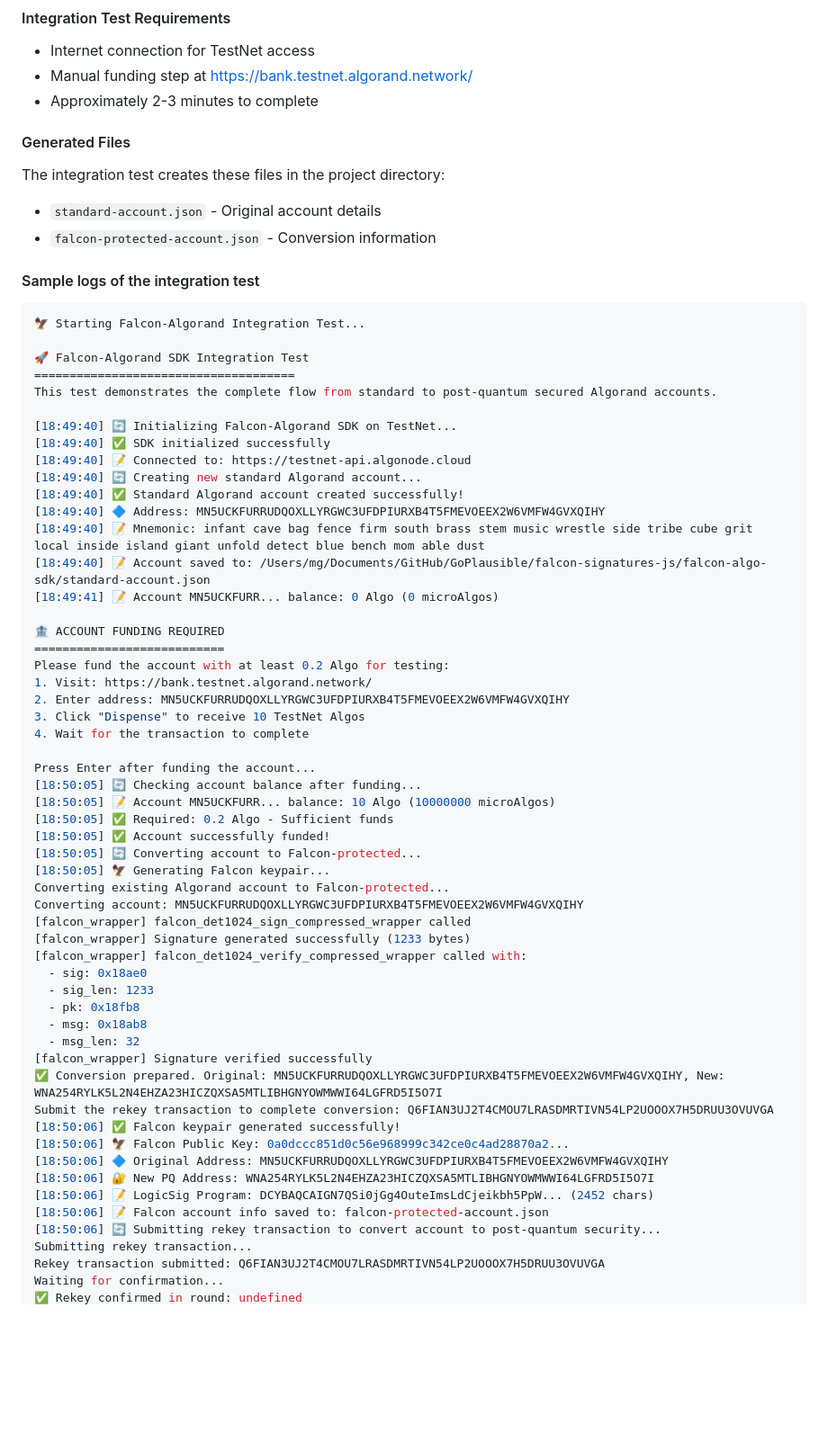
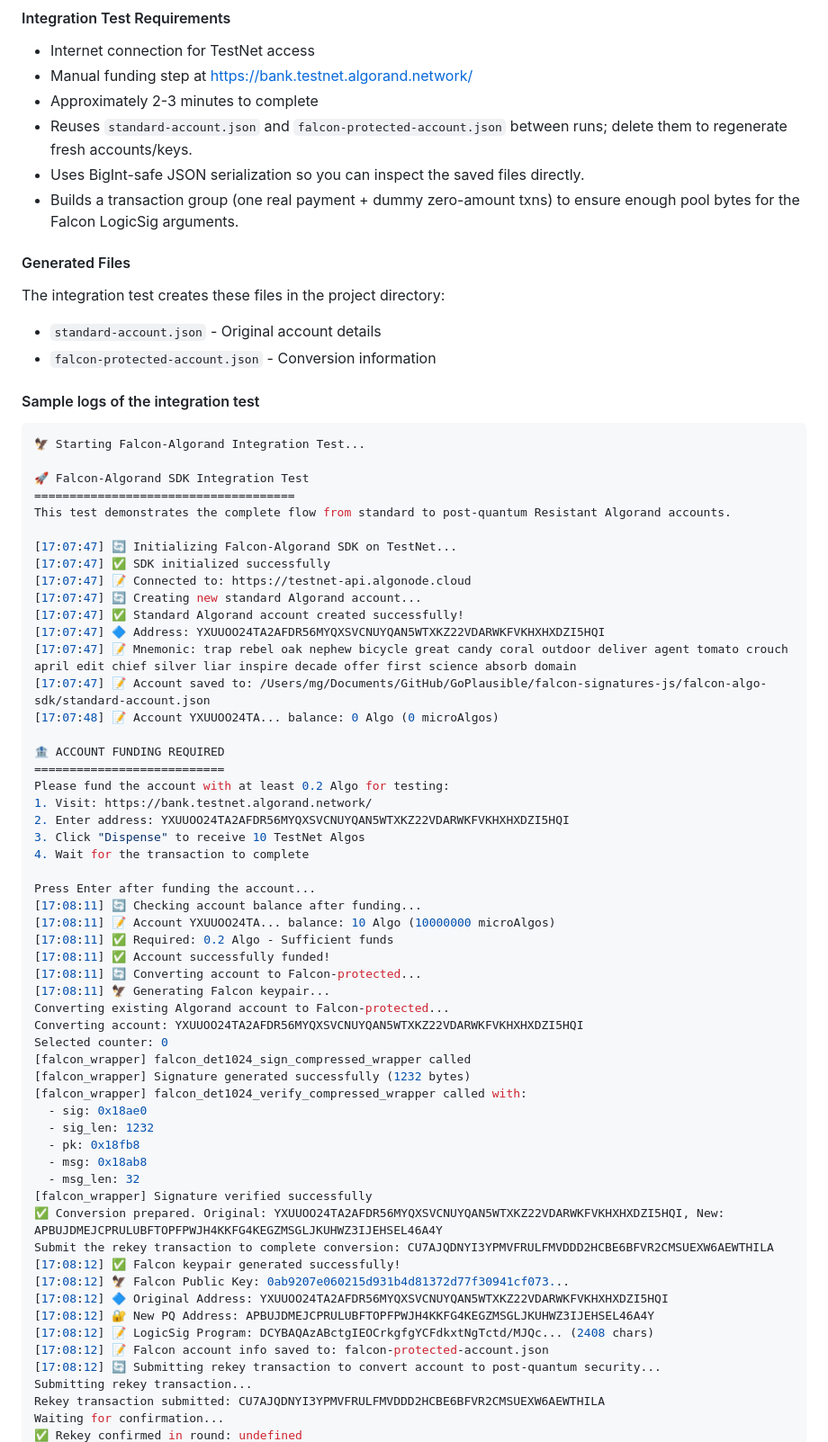
Before and after one commit to GoPlausible/falcon-signatures-js, a Markdown page: falcon-algo-sdk/README.md, the part around one of its changes. Shown at 90% size. Drawn GitHub-style; blank space fills up the shorter version.

```diff
--- a/falcon-algo-sdk/README.md
+++ b/falcon-algo-sdk/README.md
@@ -300,6 +300,9 @@ The integration test demonstrates the complete workflow:
 - Internet connection for TestNet access
 - Manual funding step at https://bank.testnet.algorand.network/
 - Approximately 2-3 minutes to complete
+- Reuses `standard-account.json` and `falcon-protected-account.json` between runs; delete them to regenerate fresh accounts/keys.
+- Uses BigInt-safe JSON serialization so you can inspect the saved files directly.
+- Builds a transaction group (one real payment + dummy zero-amount txns) to ensure enough pool bytes for the Falcon LogicSig arguments.
 
 #### Generated Files
 
@@ -314,54 +317,55 @@ The integration test creates these files in the project directory:
 
 🚀 Falcon-Algorand SDK Integration Test
 =====================================
-This test demonstrates the complete flow from standard to post-quantum secured Algorand accounts.
+This test demonstrates the complete flow from standard to post-quantum Resistant Algorand accounts.
 
-[18:49:40] 🔄 Initializing Falcon-Algorand SDK on TestNet...
-[18:49:40] ✅ SDK initialized successfully
-[18:49:40] 📝 Connected to: https://testnet-api.algonode.cloud
-[18:49:40] 🔄 Creating new standard Algorand account...
-[18:49:40] ✅ Standard Algorand account created successfully!
-[18:49:40] 🔷 Address: MN5UCKFURRUDQOXLLYRGWC3UFDPIURXB4T5FMEVOEEX2W6VMFW4GVXQIHY
-[18:49:40] 📝 Mnemonic: infant cave bag fence firm south brass stem music wrestle side tribe cube grit local inside island giant unfold detect blue bench mom able dust
-[18:49:40] 📝 Account saved to: /Users/mg/Documents/GitHub/GoPlausible/falcon-signatures-js/falcon-algo-sdk/standard-account.json
-[18:49:41] 📝 Account MN5UCKFURR... balance: 0 Algo (0 microAlgos)
+[17:07:47] 🔄 Initializing Falcon-Algorand SDK on TestNet...
+[17:07:47] ✅ SDK initialized successfully
+[17:07:47] 📝 Connected to: https://testnet-api.algonode.cloud
+[17:07:47] 🔄 Creating new standard Algorand account...
+[17:07:47] ✅ Standard Algorand account created successfully!
+[17:07:47] 🔷 Address: YXUUOO24TA2AFDR56MYQXSVCNUYQAN5WTXKZ22VDARWKFVKHXHXDZI5HQI
+[17:07:47] 📝 Mnemonic: trap rebel oak nephew bicycle great candy coral outdoor deliver agent tomato crouch april edit chief silver liar inspire decade offer first science absorb domain
+[17:07:47] 📝 Account saved to: /Users/mg/Documents/GitHub/GoPlausible/falcon-signatures-js/falcon-algo-sdk/standard-account.json
+[17:07:48] 📝 Account YXUUOO24TA... balance: 0 Algo (0 microAlgos)
 
 🏦 ACCOUNT FUNDING REQUIRED
 ===========================
 Please fund the account with at least 0.2 Algo for testing:
 1. Visit: https://bank.testnet.algorand.network/
-2. Enter address: MN5UCKFURRUDQOXLLYRGWC3UFDPIURXB4T5FMEVOEEX2W6VMFW4GVXQIHY
+2. Enter address: YXUUOO24TA2AFDR56MYQXSVCNUYQAN5WTXKZ22VDARWKFVKHXHXDZI5HQI
 3. Click "Dispense" to receive 10 TestNet Algos
 4. Wait for the transaction to complete
 
 Press Enter after funding the account...
-[18:50:05] 🔄 Checking account balance after funding...
-[18:50:05] 📝 Account MN5UCKFURR... balance: 10 Algo (10000000 microAlgos)
-[18:50:05] ✅ Required: 0.2 Algo - Sufficient funds
-[18:50:05] ✅ Account successfully funded!
-[18:50:05] 🔄 Converting account to Falcon-protected...
-[18:50:05] 🦅 Generating Falcon keypair...
+[17:08:11] 🔄 Checking account balance after funding...
+[17:08:11] 📝 Account YXUUOO24TA... balance: 10 Algo (10000000 microAlgos)
+[17:08:11] ✅ Required: 0.2 Algo - Sufficient funds
+[17:08:11] ✅ Account successfully funded!
+[17:08:11] 🔄 Converting account to Falcon-protected...
+[17:08:11] 🦅 Generating Falcon keypair...
 Converting existing Algorand account to Falcon-protected...
-Converting account: MN5UCKFURRUDQOXLLYRGWC3UFDPIURXB4T5FMEVOEEX2W6VMFW4GVXQIHY
+Converting account: YXUUOO24TA2AFDR56MYQXSVCNUYQAN5WTXKZ22VDARWKFVKHXHXDZI5HQI
+Selected counter: 0
 [falcon_wrapper] falcon_det1024_sign_compressed_wrapper called
-[falcon_wrapper] Signature generated successfully (1233 bytes)
+[falcon_wrapper] Signature generated successfully (1232 bytes)
 [falcon_wrapper] falcon_det1024_verify_compressed_wrapper called with:
   - sig: 0x18ae0
-  - sig_len: 1233
+  - sig_len: 1232
   - pk: 0x18fb8
   - msg: 0x18ab8
   - msg_len: 32
 [falcon_wrapper] Signature verified successfully
-✅ Conversion prepared. Original: MN5UCKFURRUDQOXLLYRGWC3UFDPIURXB4T5FMEVOEEX2W6VMFW4GVXQIHY, New: WNA254RYLK5L2N4EHZA23HICZQXSA5MTLIBHGNYOWMWWI64LGFRD5I5O7I
-Submit the rekey transaction to complete conversion: Q6FIAN3UJ2T4CMOU7LRASDMRTIVN54LP2UOOOX7H5DRUU3OVUVGA
-[18:50:06] ✅ Falcon keypair generated successfully!
-[18:50:06] 🦅 Falcon Public Key: 0a0dccc851d0c56e968999c342ce0c4ad28870a2...
-[18:50:06] 🔷 Original Address: MN5UCKFURRUDQOXLLYRGWC3UFDPIURXB4T5FMEVOEEX2W6VMFW4GVXQIHY
-[18:50:06] 🔐 New PQ Address: WNA254RYLK5L2N4EHZA23HICZQXSA5MTLIBHGNYOWMWWI64LGFRD5I5O7I
-[18:50:06] 📝 LogicSig Program: DCYBAQCAIGN7QSi0jGg4OuteImsLdCjeikbh5PpW... (2452 chars)
-[18:50:06] 📝 Falcon account info saved to: falcon-protected-account.json
-[18:50:06] 🔄 Submitting rekey transaction to convert account to post-quantum security...
+✅ Conversion prepared. Original: YXUUOO24TA2AFDR56MYQXSVCNUYQAN5WTXKZ22VDARWKFVKHXHXDZI5HQI, New: APBUJDMEJCPRULUBFTOPFPWJH4KKFG4KEGZMSGLJKUHWZ3IJEHSEL46A4Y
+Submit the rekey transaction to complete conversion: CU7AJQDNYI3YPMVFRULFMVDDD2HCBE6BFVR2CMSUEXW6AEWTHILA
+[17:08:12] ✅ Falcon keypair generated successfully!
+[17:08:12] 🦅 Falcon Public Key: 0ab9207e060215d931b4d81372d77f30941cf073...
+[17:08:12] 🔷 Original Address: YXUUOO24TA2AFDR56MYQXSVCNUYQAN5WTXKZ22VDARWKFVKHXHXDZI5HQI
+[17:08:12] 🔐 New PQ Address: APBUJDMEJCPRULUBFTOPFPWJH4KKFG4KEGZMSGLJKUHWZ3IJEHSEL46A4Y
+[17:08:12] 📝 LogicSig Program: DCYBAQAzABctgIEOCrkgfgYCFdkxtNgTctd/MJQc... (2408 chars)
+[17:08:12] 📝 Falcon account info saved to: falcon-protected-account.json
+[17:08:12] 🔄 Submitting rekey transaction to convert account to post-quantum security...
 Submitting rekey transaction...
-Rekey transaction submitted: Q6FIAN3UJ2T4CMOU7LRASDMRTIVN54LP2UOOOX7H5DRUU3OVUVGA
+Rekey transaction submitted: CU7AJQDNYI3YPMVFRULFMVDDD2HCBE6BFVR2CMSUEXW6AEWTHILA
 Waiting for confirmation...
 ✅ Rekey confirmed in round: undefined
```
Also changed, not shown: other parts of falcon-algo-sdk/README.md (+56 -52 lines).
